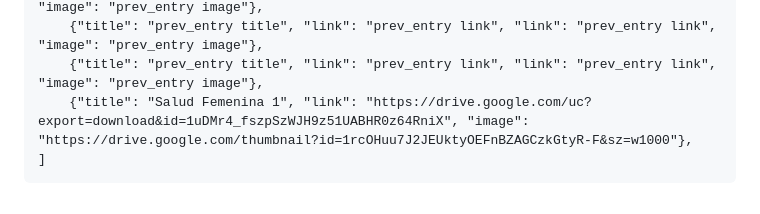
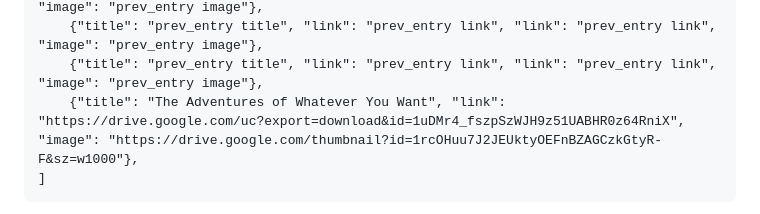
Before and after one commit to libros-de-salud/libros-de-salud.github.io, a Markdown page: README.md, the part around the change. Rendered like a GitHub page.

Commit message:
updated title to be a bit more clear that you can change your title

````diff
--- a/README.md
+++ b/README.md
@@ -74,7 +74,7 @@ The process of adding new books for this website involves generating the appropr
     {"title": "prev_entry title", "link": "prev_entry link", "link": "prev_entry link", "image": "prev_entry image"},
     {"title": "prev_entry title", "link": "prev_entry link", "link": "prev_entry link", "image": "prev_entry image"},
     {"title": "prev_entry title", "link": "prev_entry link", "link": "prev_entry link", "image": "prev_entry image"},
-    {"title": "Salud Femenina 1", "link": "https://drive.google.com/uc?export=download&id=1uDMr4_fszpSzWJH9z51UABHR0z64RniX", "image": "https://drive.google.com/thumbnail?id=1rcOHuu7J2JEUktyOEFnBZAGCzkGtyR-F&sz=w1000"},
+    {"title": "The Adventures of Whatever You Want", "link": "https://drive.google.com/uc?export=download&id=1uDMr4_fszpSzWJH9z51UABHR0z64RniX", "image": "https://drive.google.com/thumbnail?id=1rcOHuu7J2JEUktyOEFnBZAGCzkGtyR-F&sz=w1000"},
 ]
 ```
 6. I click "Commit Changes" (you can put a descriptive message of what you did if it asks, use default settings in form)
````
